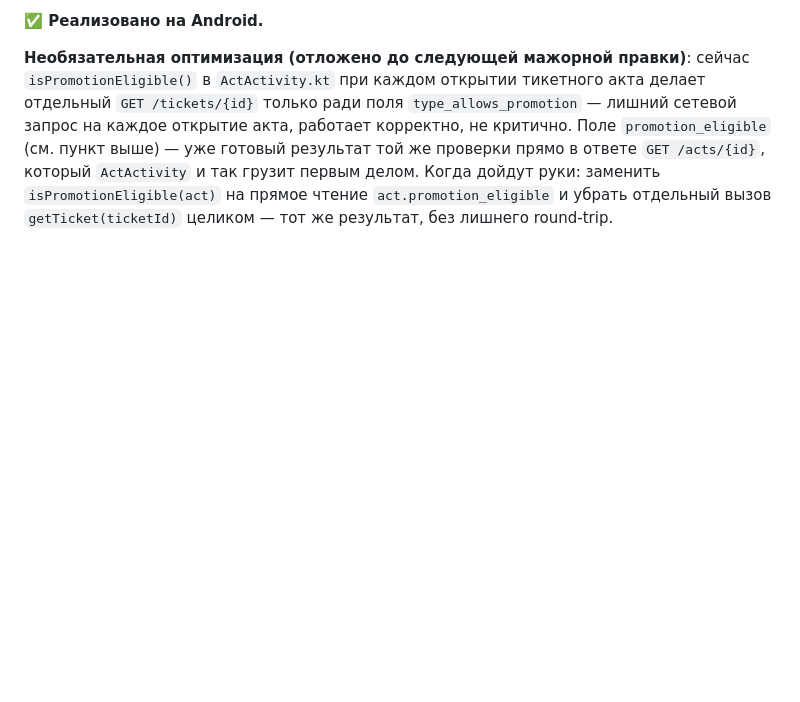
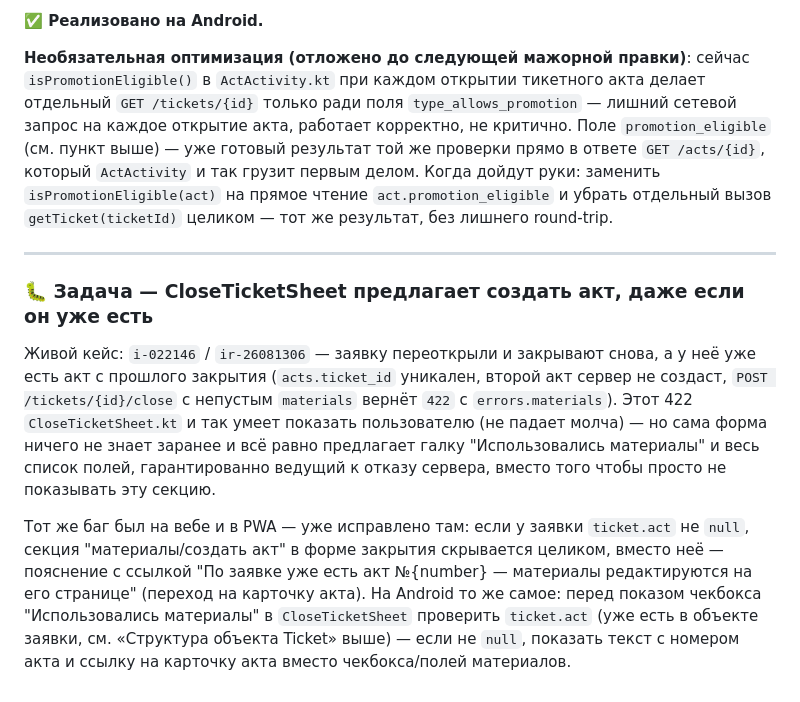
Before and after one commit to sudmal/helpdesk, a Markdown page: API_MOBILE.md, the part around the change. GitHub-like rendering; blank space fills up the shorter version.

```diff
--- a/API_MOBILE.md
+++ b/API_MOBILE.md
@@ -1171,3 +1171,27 @@ project-acts-feature), тип меняется как побочный эффе
 дойдут руки: заменить `isPromotionEligible(act)` на прямое чтение
 `act.promotion_eligible` и убрать отдельный вызов `getTicket(ticketId)`
 целиком — тот же результат, без лишнего round-trip.
+
+---
+
+### 🐛 Задача — CloseTicketSheet предлагает создать акт, даже если он уже есть
+
+Живой кейс: `i-022146` / `ir-26081306` — заявку переоткрыли и закрывают
+снова, а у неё уже есть акт с прошлого закрытия (`acts.ticket_id`
+уникален, второй акт сервер не создаст, `POST /tickets/{id}/close` с
+непустым `materials` вернёт `422` с `errors.materials`). Этот 422
+`CloseTicketSheet.kt` и так умеет показать пользователю (не падает
+молча) — но сама форма ничего не знает заранее и всё равно предлагает
+галку "Использовались материалы" и весь список полей, гарантированно
+ведущий к отказу сервера, вместо того чтобы просто не показывать эту
+секцию.
+
+Тот же баг был на вебе и в PWA — уже исправлено там: если у заявки
+`ticket.act` не `null`, секция "материалы/создать акт" в форме закрытия
+скрывается целиком, вместо неё — пояснение с ссылкой "По заявке уже
+есть акт №{number} — материалы редактируются на его странице" (переход
+на карточку акта). На Android то же самое: перед показом чекбокса
+"Использовались материалы" в `CloseTicketSheet` проверить `ticket.act`
+(уже есть в объекте заявки, см. «Структура объекта Ticket» выше) — если
+не `null`, показать текст с номером акта и ссылку на карточку акта
+вместо чекбокса/полей материалов.
```
